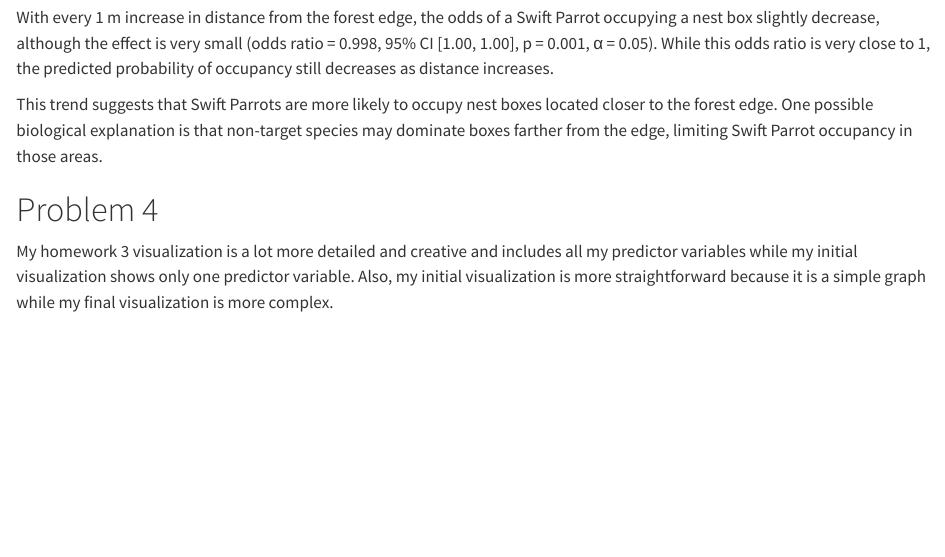
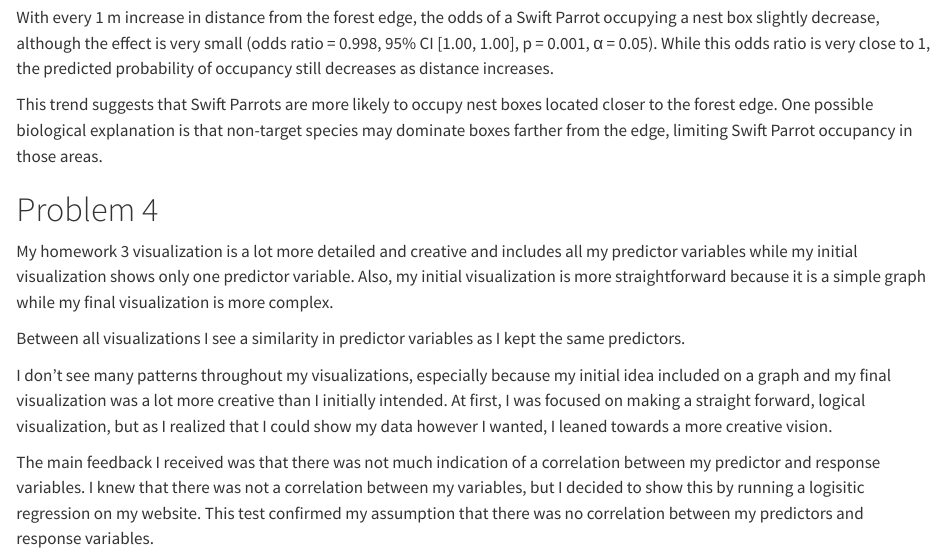
Before and after one commit to misssammwoods04/ENVS-193DS_spring-2025_final, a Quarto document (code/final.qmd): the page in a window 1100 px wide, from 12050 px down. Rendered offline with R 4.5, knitr and Pandoc in place of Quarto, with nearby package versions; code that draws random numbers runs with fixed seeds of ours; some code elsewhere in the file could not run offline; long lines of code are wrapped; column names are cleaned by a stand-in for the janitor package.

Commit message:
Question 4 complete

```diff
--- a/code/final.qmd
+++ b/code/final.qmd
@@ -286,3 +286,9 @@ This trend suggests that Swift Parrots are more likely to occupy nest boxes loca
 
 
 My homework 3 visualization is a lot more detailed and creative and includes all my predictor variables while my initial visualization shows only one predictor variable. Also, my initial visualization is more straightforward because it is a simple graph while my final visualization is more complex.
+
+Between all visualizations I see a similarity in predictor variables as I kept the same predictors.
+
+I don't see many patterns throughout my visualizations, especially because my initial idea included on a graph and my final visualization was a lot more creative than I initially intended. At first, I was focused on making a straight forward, logical visualization, but as I realized that I could  show my data however I wanted, I leaned towards a more creative vision.
+
+The main feedback I received was that there was not much indication of a correlation between my predictor and response variables. I knew that there was not a correlation between my variables, but I decided to show this by running a logisitic regression on my website. This test confirmed my assumption that there was no correlation between my predictors and response variables.
```
